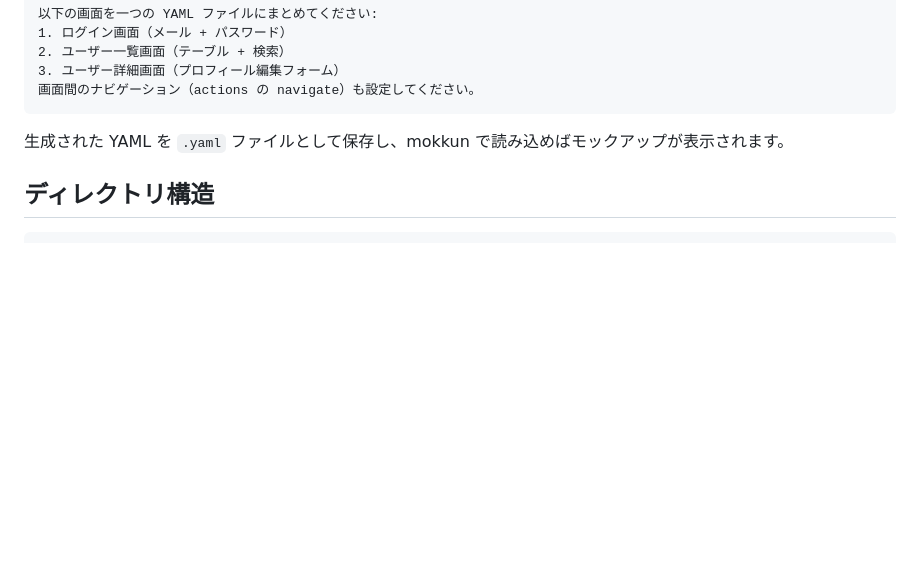
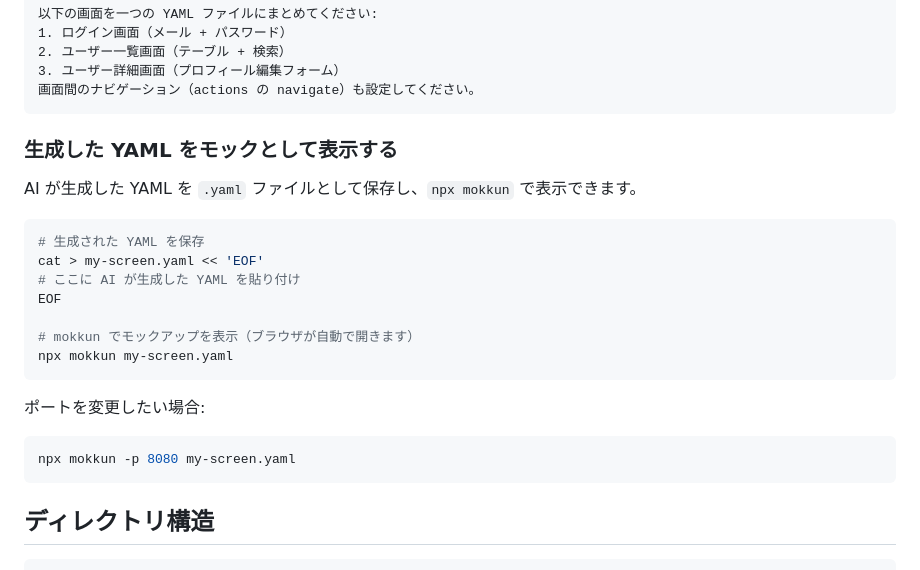
Before and after one commit to tango238/mokkun, a Markdown page: README.md, the part around the change. Rendered like a GitHub page; blank space fills up the shorter version.

Commit message:
docs: npx mokkun での表示方法を AI モック生成セクションに追加
https://claude.ai/code/session_019oA8VSjAmwuqqYzs6kBfSE

````diff
--- a/README.md
+++ b/README.md
@@ -78,7 +78,25 @@ https://raw.githubusercontent.com/tango238/mokkun/main/schema.json
 画面間のナビゲーション（actions の navigate）も設定してください。
 ```
 
-生成された YAML を `.yaml` ファイルとして保存し、mokkun で読み込めばモックアップが表示されます。
+### 生成した YAML をモックとして表示する
+
+AI が生成した YAML を `.yaml` ファイルとして保存し、`npx mokkun` で表示できます。
+
+```bash
+# 生成された YAML を保存
+cat > my-screen.yaml << 'EOF'
+# ここに AI が生成した YAML を貼り付け
+EOF
+
+# mokkun でモックアップを表示（ブラウザが自動で開きます）
+npx mokkun my-screen.yaml
+```
+
+ポートを変更したい場合:
+
+```bash
+npx mokkun -p 8080 my-screen.yaml
+```
 
 ## ディレクトリ構造
 
````
